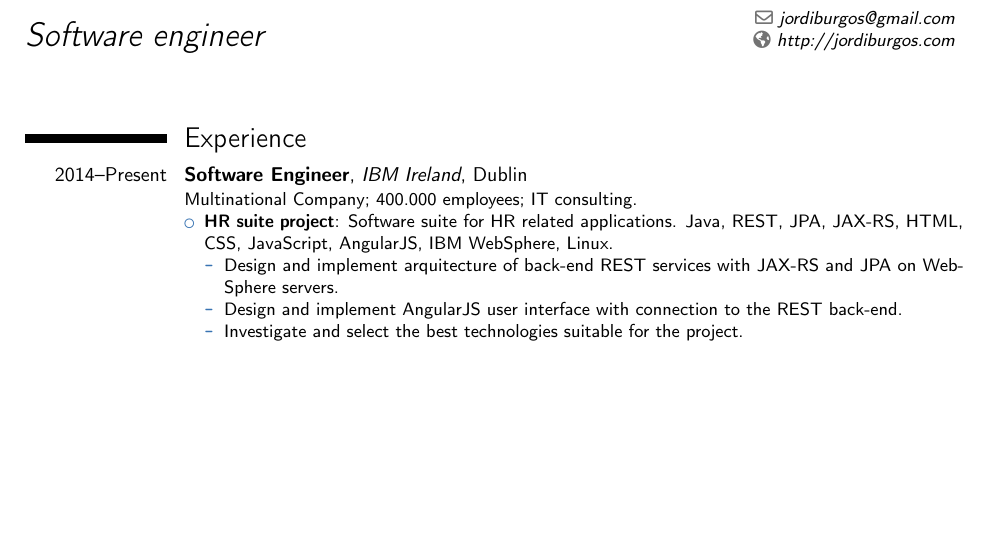
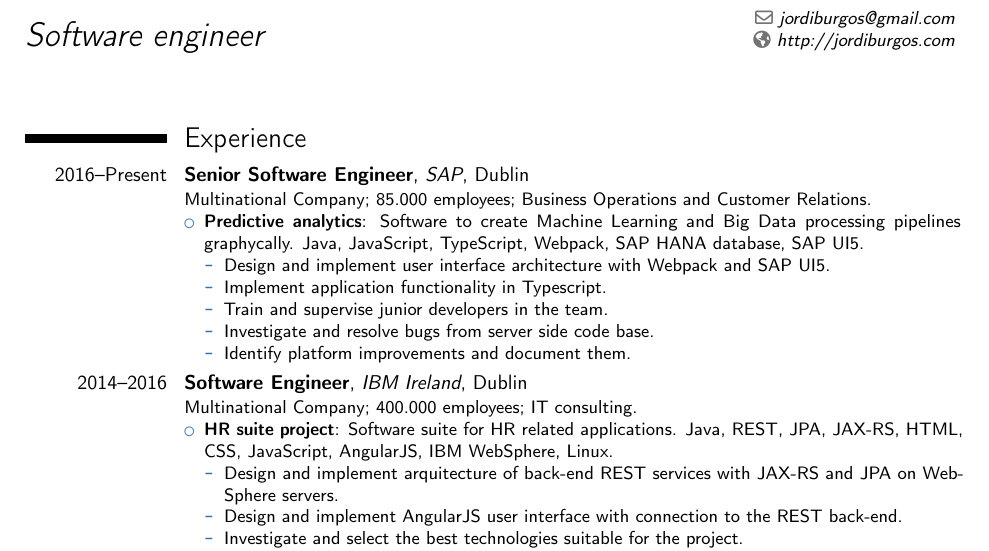
Before and after one commit to jmaister/cv, a LaTeX CV (moderncv_jordi_en.tex): part of page 1 of 2, cut so that both start at the same text, the shorter picture padded with empty space. Compiled offline with pdfLaTeX.

Commit message:
Update up to January 2018

```diff
--- a/moderncv_jordi_en.tex
+++ b/moderncv_jordi_en.tex
@@ -53,7 +53,22 @@
 
 \section{Experience}
 
-\cventry{2014--Present}{Software Engineer}{IBM Ireland}{Dublin}{}{
+\cventry{2016--Present}{Senior Software Engineer}{SAP}{Dublin}{}{
+Multinational Company; 85.000 employees; Business Operations and Customer Relations.
+\begin{itemize}%
+    \item \textbf{Predictive analytics}: Software to create Machine Learning and Big Data processing pipelines graphycally. Java, JavaScript, TypeScript, Webpack, SAP HANA database, SAP UI5.
+    \begin{itemize}%
+        \item Design and implement user interface architecture with Webpack and SAP UI5.
+		\item Implement application functionality in Typescript.
+		\item Train and supervise junior developers in the team.
+		\item Investigate and resolve bugs from server side code base.
+		\item Identify platform improvements and document them.
+    \end{itemize}
+\end{itemize}
+}
+
+
+\cventry{2014--2016}{Software Engineer}{IBM Ireland}{Dublin}{}{
 Multinational Company; 400.000 employees; IT consulting.
 \begin{itemize}%
     \item \textbf{HR suite project}: Software suite for HR related applications. Java, REST, JPA, JAX-RS, HTML, CSS, JavaScript, AngularJS, IBM WebSphere, Linux.
```
